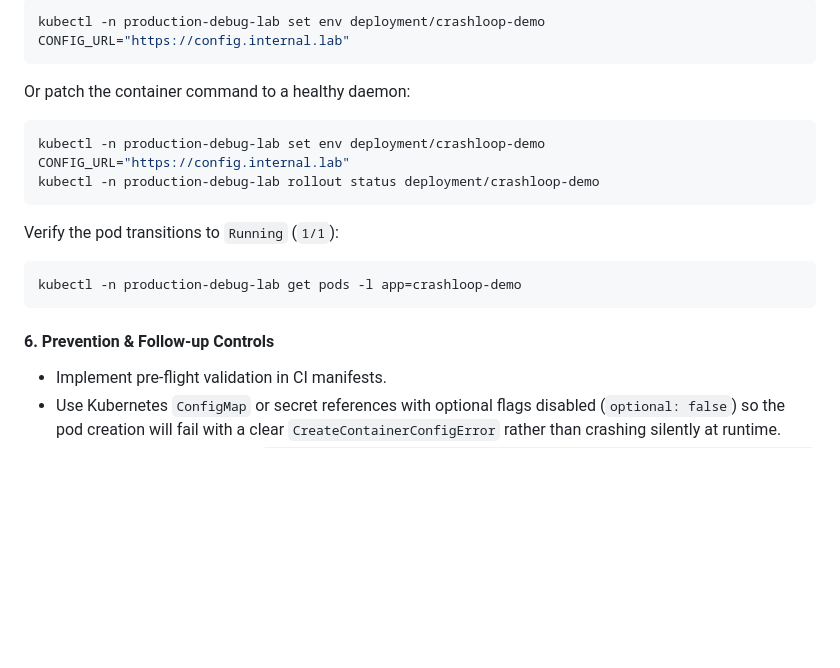
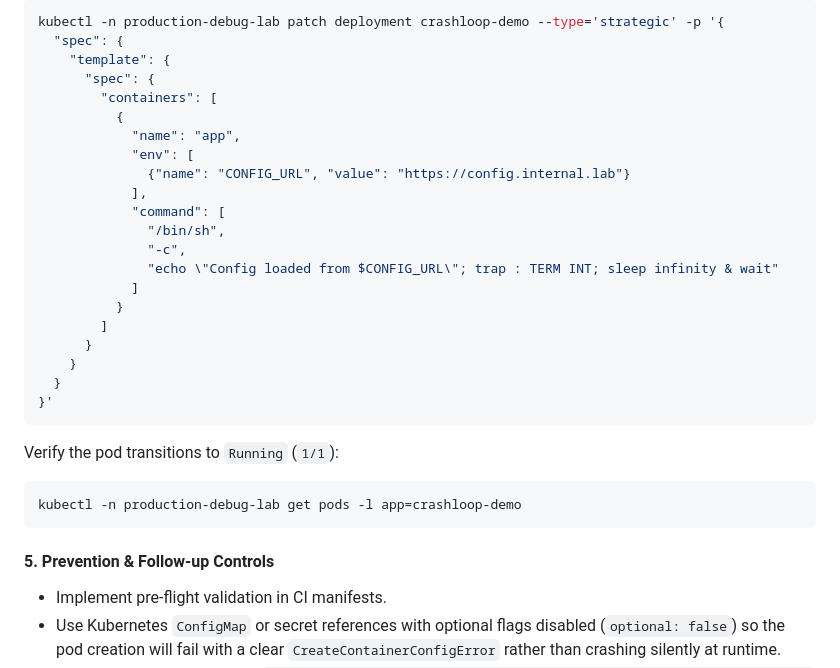
Before and after one commit to ManuJacks/production-debug, a Markdown page: docs/EXERCISES.md, the part around one of its changes. Rendered like a GitHub page; blank space fills up the shorter version.

````diff
--- a/docs/EXERCISES.md
+++ b/docs/EXERCISES.md
@@ -84,17 +118,32 @@ Update the deployment to inject the missing configuration:
 ```bash
-kubectl -n production-debug-lab set env deployment/crashloop-demo CONFIG_URL="https://config.internal.lab"
-```
-Or patch the container command to a healthy daemon:
-```bash
-kubectl -n production-debug-lab set env deployment/crashloop-demo CONFIG_URL="https://config.internal.lab"
-kubectl -n production-debug-lab rollout status deployment/crashloop-demo
+kubectl -n production-debug-lab patch deployment crashloop-demo --type='strategic' -p '{
+  "spec": {
+    "template": {
+      "spec": {
+        "containers": [
+          {
+            "name": "app",
+            "env": [
+              {"name": "CONFIG_URL", "value": "https://config.internal.lab"}
+            ],
+            "command": [
+              "/bin/sh",
+              "-c",
+              "echo \"Config loaded from $CONFIG_URL\"; trap : TERM INT; sleep infinity & wait"
+            ]
+          }
+        ]
+      }
+    }
+  }
+}'
 ```
 Verify the pod transitions to `Running` (`1/1`):
 ```bash
 kubectl -n production-debug-lab get pods -l app=crashloop-demo
 ```
 
-#### 6. Prevention & Follow-up Controls
+#### 5. Prevention & Follow-up Controls
 - Implement pre-flight validation in CI manifests.
 - Use Kubernetes `ConfigMap` or secret references with optional flags disabled (`optional: false`) so the pod creation will fail with a clear `CreateContainerConfigError` rather than crashing silently at runtime.
 - Set up Prometheus alerts on `kube_pod_container_status_waiting_reason{reason="CrashLoopBackOff"} > 0`.
````
Also changed, not shown: other parts of docs/EXERCISES.md (+39 -5 lines).
